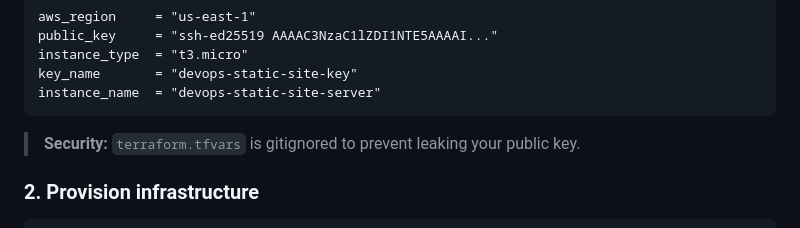
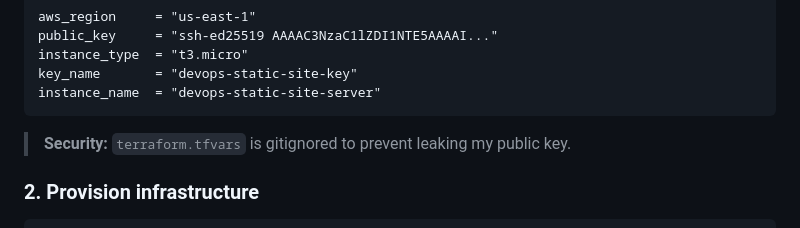
Before and after one commit to wazaglo/devops-roadmap-projects, a Markdown page: 06-static-site/README.md, the part around the change. Rendered like a GitHub page.

Commit message:
Update README to clarify public key security

````diff
--- a/06-static-site/README.md
+++ b/06-static-site/README.md
@@ -72,7 +72,7 @@ key_name       = "devops-static-site-key"
 instance_name  = "devops-static-site-server"
 ```
 
-> **Security:** `terraform.tfvars` is gitignored to prevent leaking your public key.
+> **Security:** `terraform.tfvars` is gitignored to prevent leaking my public key.
 
 ### 2. Provision infrastructure
 
````
